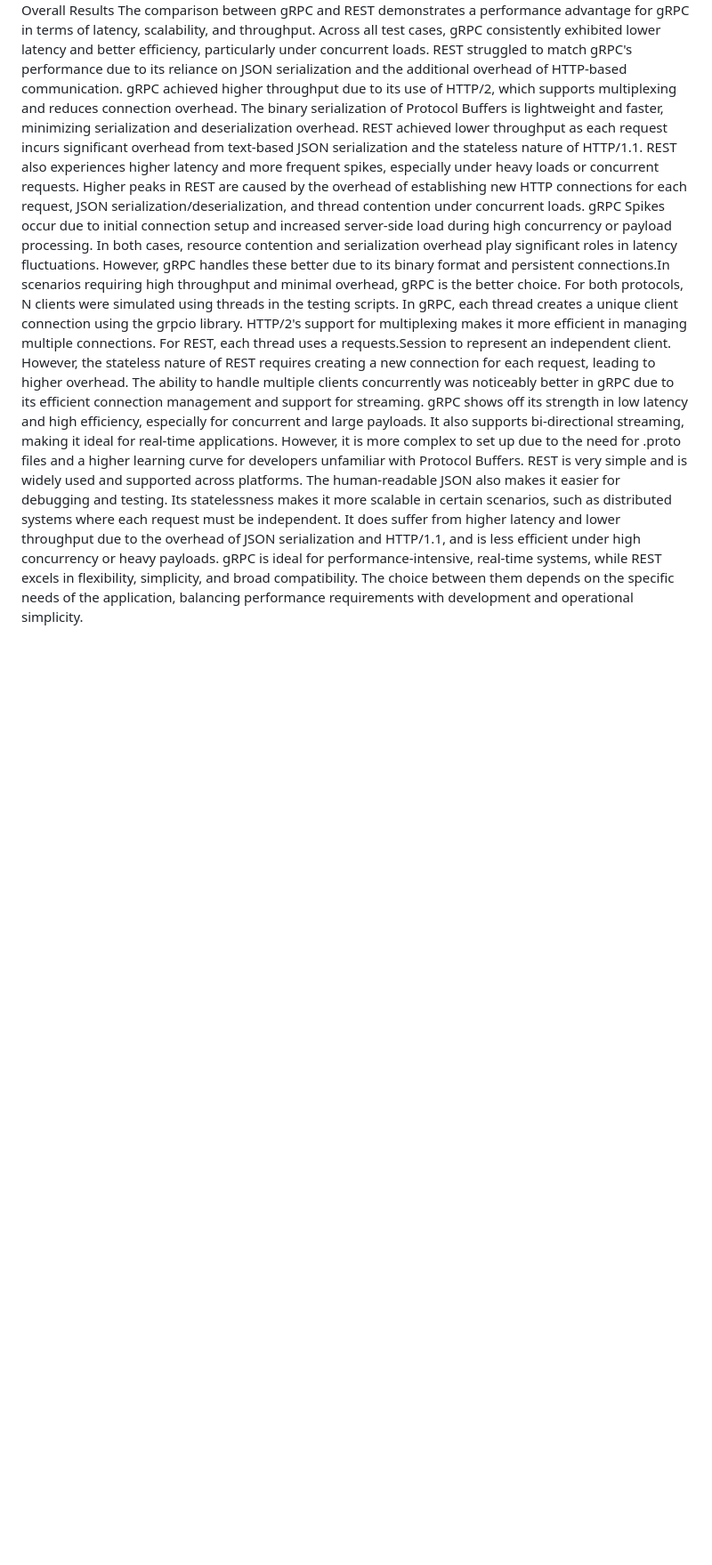
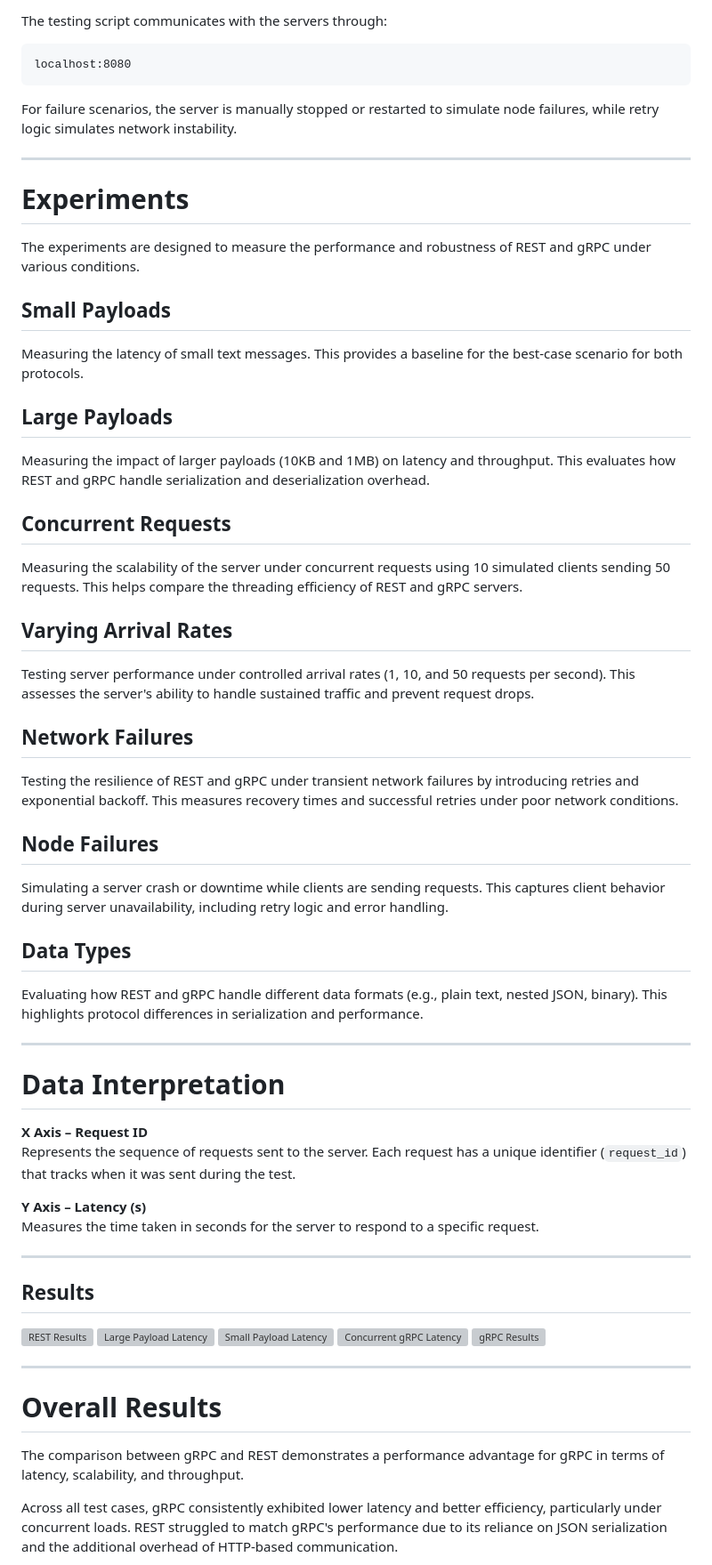
Before and after one commit to ogadamilola/distributedSystems, a Markdown page: README.md, the part around one of its changes. Shown at 89% size. GitHub-like rendering; blank space fills up the shorter version; grey boxes are pictures that could not be loaded.

````diff
--- a/README.md
+++ b/README.md
@@ -95,41 +108,64 @@ request.
 
+The testing script communicates with the servers through:
 
+```
+localhost:8080
+```
 
-Overall Results
-The comparison between gRPC and REST demonstrates a performance advantage for
-gRPC in terms of latency, scalability, and throughput. Across all test cases, gRPC consistently
-exhibited lower latency and better efficiency, particularly under concurrent loads. REST
-struggled to match gRPC's performance due to its reliance on JSON serialization and the
-additional overhead of HTTP-based communication. gRPC achieved higher throughput due to
-its use of HTTP/2, which supports multiplexing and reduces connection overhead. The binary
-serialization of Protocol Buffers is lightweight and faster, minimizing serialization and
-deserialization overhead. REST achieved lower throughput as each request incurs significant
-overhead from text-based JSON serialization and the stateless nature of HTTP/1.1. REST also
-experiences higher latency and more frequent spikes, especially under heavy loads or
-concurrent requests.
-Higher peaks in REST are caused by the overhead of establishing new HTTP
-connections for each request, JSON serialization/deserialization, and thread contention under
-concurrent loads. gRPC Spikes occur due to initial connection setup and increased server-side
-load during high concurrency or payload processing. In both cases, resource contention and
-serialization overhead play significant roles in latency fluctuations. However, gRPC handles
-these better due to its binary format and persistent connections.In scenarios requiring high
-throughput and minimal overhead, gRPC is the better choice.
-For both protocols, N clients were simulated using threads in the testing scripts. In
-gRPC, each thread creates a unique client connection using the grpcio library. HTTP/2's support
-for multiplexing makes it more efficient in managing multiple connections. For REST, each
-thread uses a requests.Session to represent an independent client. However, the stateless
-nature of REST requires creating a new connection for each request, leading to higher
-overhead. The ability to handle multiple clients concurrently was noticeably better in gRPC due
-to its efficient connection management and support for streaming.
-gRPC shows off its strength in low latency and high efficiency, especially for concurrent
-and large payloads. It also supports bi-directional streaming, making it ideal for real-time
-applications. However, it is more complex to set up due to the need for .proto files and a higher
-learning curve for developers unfamiliar with Protocol Buffers. REST is very simple and is widely
-used and supported across platforms. The human-readable JSON also makes it easier for
-debugging and testing. Its statelessness makes it more scalable in certain scenarios, such as
-distributed systems where each request must be independent. It does suffer from higher latency
-and lower throughput due to the overhead of JSON serialization and HTTP/1.1, and is less
-efficient under high concurrency or heavy payloads. gRPC is ideal for performance-intensive,
-real-time systems, while REST excels in flexibility, simplicity, and broad compatibility. The choice
-between them depends on the specific needs of the application, balancing performance
-requirements with development and operational simplicity.
+For failure scenarios, the server is manually stopped or restarted to simulate node failures, while retry logic simulates network instability.
+
+---
+
+# Experiments
+
+The experiments are designed to measure the performance and robustness of REST and gRPC under various conditions.
+
+## Small Payloads
+Measuring the latency of small text messages. This provides a baseline for the best-case scenario for both protocols.
+
+## Large Payloads
+Measuring the impact of larger payloads (10KB and 1MB) on latency and throughput. This evaluates how REST and gRPC handle serialization and deserialization overhead.
+
+## Concurrent Requests
+Measuring the scalability of the server under concurrent requests using 10 simulated clients sending 50 requests. This helps compare the threading efficiency of REST and gRPC servers.
+
+## Varying Arrival Rates
+Testing server performance under controlled arrival rates (1, 10, and 50 requests per second). This assesses the server's ability to handle sustained traffic and prevent request drops.
+
+## Network Failures
+Testing the resilience of REST and gRPC under transient network failures by introducing retries and exponential backoff. This measures recovery times and successful retries under poor network conditions.
+
+## Node Failures
+Simulating a server crash or downtime while clients are sending requests. This captures client behavior during server unavailability, including retry logic and error handling.
+
+## Data Types
+Evaluating how REST and gRPC handle different data formats (e.g., plain text, nested JSON, binary). This highlights protocol differences in serialization and performance.
+
+---
+
+# Data Interpretation
+
+**X Axis – Request ID**
+Represents the sequence of requests sent to the server. Each request has a unique identifier (`request_id`) that tracks when it was sent during the test.
+
+**Y Axis – Latency (s)**
+Measures the time taken in seconds for the server to respond to a specific request.
+
+---
+
+## Results
+
+![REST Results](https://github.com/user-attachments/assets/f249d0ac-ce05-49ac-9804-fcccf31df280)
+![Large Payload Latency](https://github.com/user-attachments/assets/4a02497c-4aae-4c04-aa23-f25bdb78460e)
+![Small Payload Latency](https://github.com/user-attachments/assets/983abdb8-baf6-438a-97bd-1a330a5d35b2)
+![Concurrent gRPC Latency](https://github.com/user-attachments/assets/1014edfb-2ee0-40fb-9ee5-dc95a36a5830)
+![gRPC Results](https://github.com/user-attachments/assets/2b4a3ad7-f4db-46ee-900c-7f7499b8ffbd)
+
+---
+
+# Overall Results
+
+The comparison between gRPC and REST demonstrates a performance advantage for gRPC in terms of latency, scalability, and throughput.
+
+Across all test cases, gRPC consistently exhibited lower latency and better efficiency, particularly under concurrent loads. REST struggled to match gRPC's performance due to its reliance on JSON serialization and the additional overhead of HTTP-based communication.
+
````
Also changed, not shown: other parts of README.md (+103 -73 lines).
